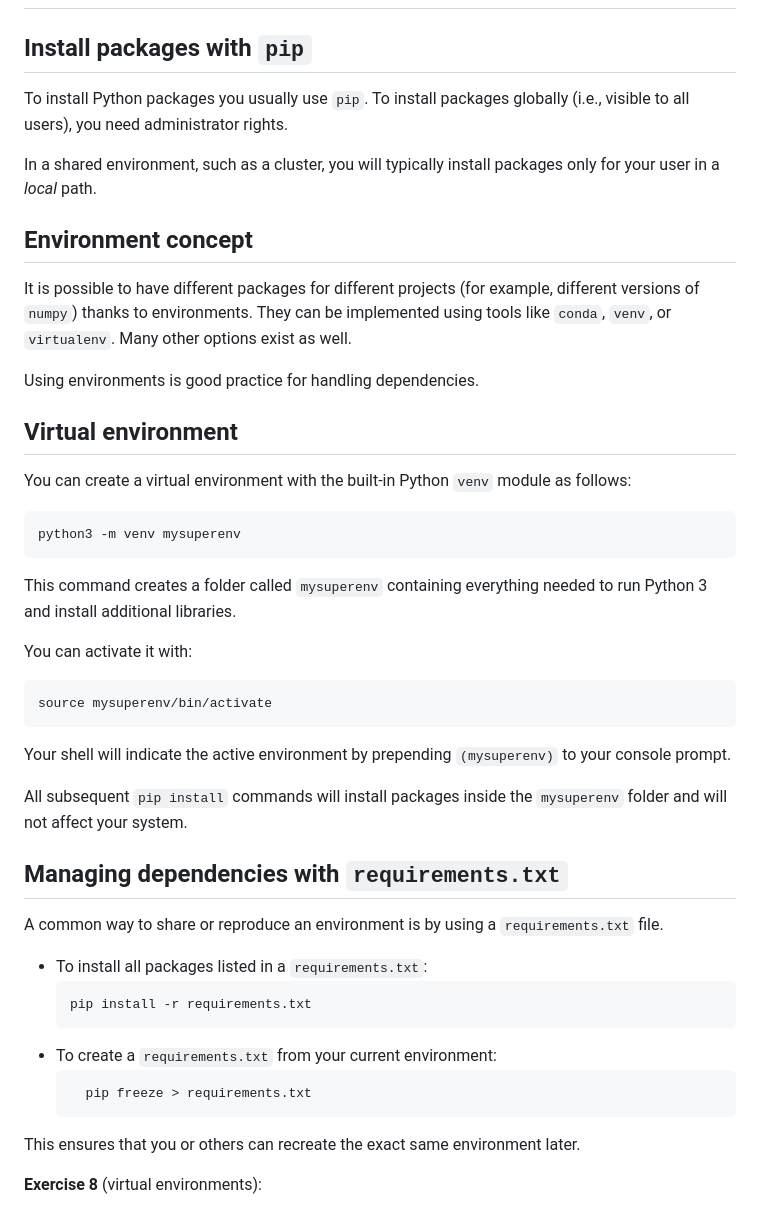
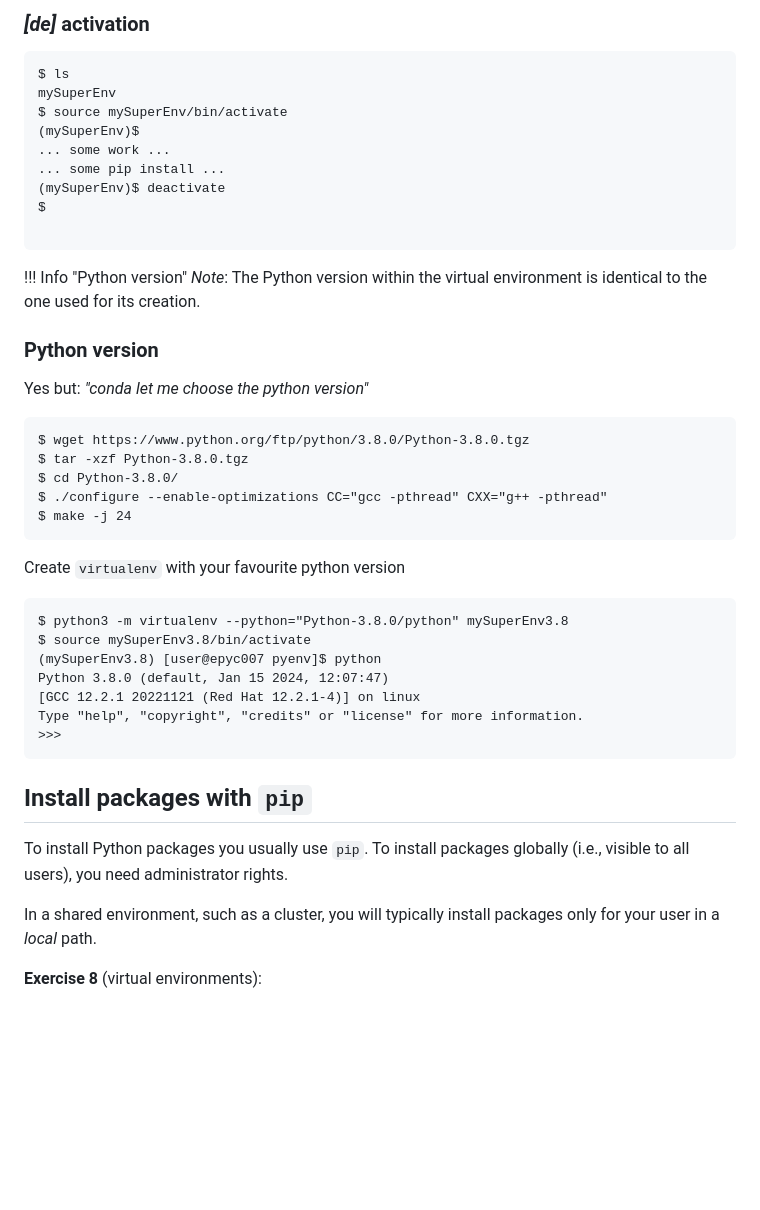
Before and after one commit to Master-Data-Management-and-Curation/Scientific-Programming-Environment, a Markdown page: lectures/03-software.md, the part around one of its changes. Rendered like a GitHub page; blank space fills up the shorter version.

Commit message:
Added python stuff

````diff
--- a/lectures/03-software.md
+++ b/lectures/03-software.md
@@ -242,3 +322,44 @@ sudo apt install build-essential autoconf automake autopoint pkgconf gettext lib
+###  *[de]* activation
+
+```
+$ ls
+mySuperEnv
+$ source mySuperEnv/bin/activate
+(mySuperEnv)$
+... some work ...
+... some pip install ...
+(mySuperEnv)$ deactivate
+$
+
+```
+!!! Info "Python version"
+    *Note*: The Python version within the virtual environment is identical to the one used for its creation.
+
+### Python version
+
+Yes but: *"conda let me choose the python version"*
+
+```
+$ wget https://www.python.org/ftp/python/3.8.0/Python-3.8.0.tgz
+$ tar -xzf Python-3.8.0.tgz
+$ cd Python-3.8.0/
+$ ./configure --enable-optimizations CC="gcc -pthread" CXX="g++ -pthread"
+$ make -j 24
+```
+
+ Create `virtualenv` with your favourite python version
+
+```
+$ python3 -m virtualenv --python="Python-3.8.0/python" mySuperEnv3.8
+$ source mySuperEnv3.8/bin/activate
+(mySuperEnv3.8) [user@epyc007 pyenv]$ python
+Python 3.8.0 (default, Jan 15 2024, 12:07:47)
+[GCC 12.2.1 20221121 (Red Hat 12.2.1-4)] on linux
+Type "help", "copyright", "credits" or "license" for more information.
+>>>
+```
+
+[](../)
 
 ## Install packages with `pip`
 
@@ -247,47 +368,6 @@ To install packages globally (i.e., visible to all users), you need administrato
 
 In a shared environment, such as a cluster, you will typically install packages only for your user in a _local_ path.
 
-## Environment concept
-
-It is possible to have different packages for different projects (for example, different versions of `numpy`) thanks to environments.
-They can be implemented using tools like `conda`, `venv`, or `virtualenv`. Many other options exist as well.
-
-Using environments is good practice for handling dependencies.
-
-## Virtual environment
-
-You can create a virtual environment with the built-in Python `venv` module as follows:
-
-```bash
-python3 -m venv mysuperenv
-```
-
-This command creates a folder called `mysuperenv` containing everything needed to run Python 3 and install additional libraries.
-
-You can activate it with:
-
-```bash
-source mysuperenv/bin/activate
-```
-
-Your shell will indicate the active environment by prepending `(mysuperenv)` to your console prompt.
-
-All subsequent `pip install` commands will install packages inside the `mysuperenv` folder and will not affect your system.
-
-## Managing dependencies with `requirements.txt`
-
-A common way to share or reproduce an environment is by using a `requirements.txt` file.
-
-- To install all packages listed in a `requirements.txt`:
-    ```bash
-    pip install -r requirements.txt
-    ```
-- To create a `requirements.txt` from your current environment:
-  ```bash
-    pip freeze > requirements.txt
-    ```
-
-This ensures that you or others can recreate the exact same environment later.
 
 **Exercise 8** (virtual environments):
 
````
Also changed, not shown: other parts of lectures/03-software.md (+81 -1 lines).
